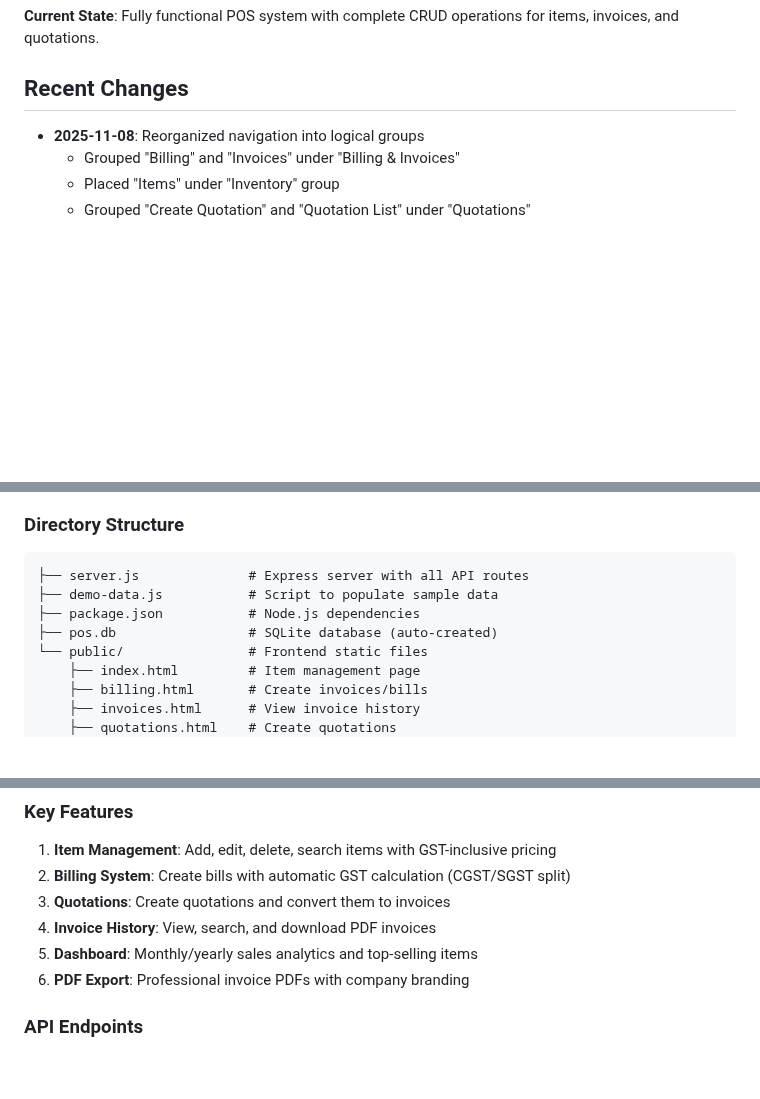
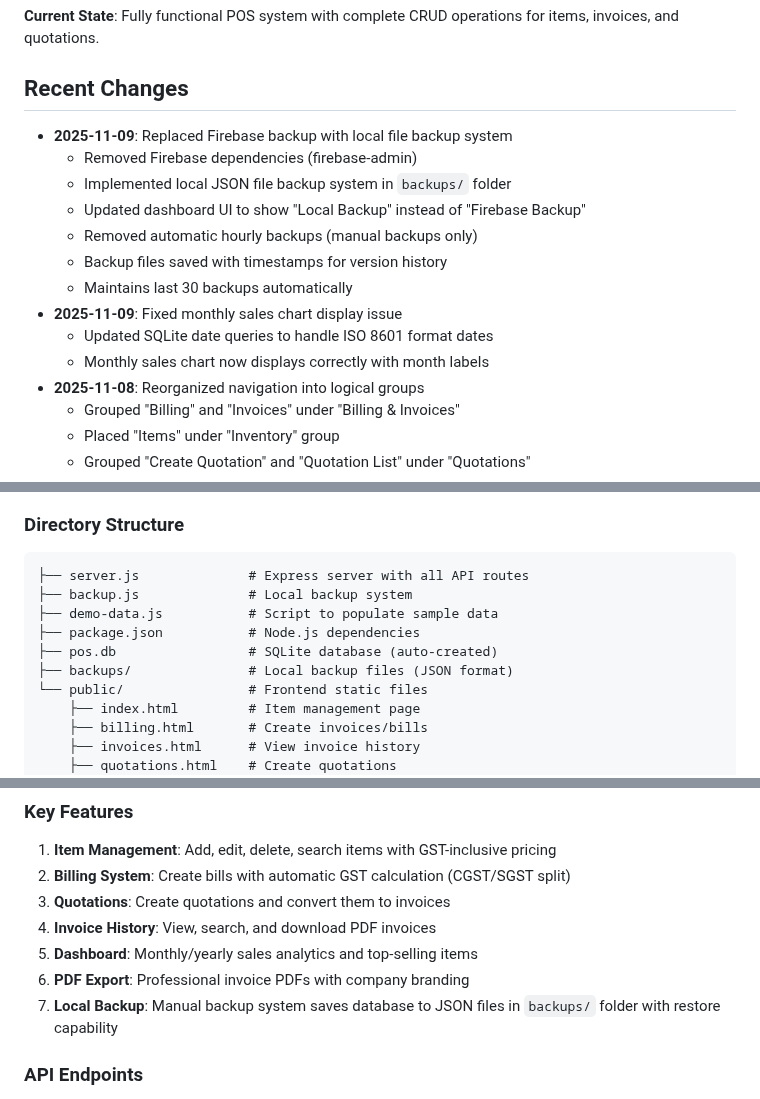
Before and after one commit to TharunH007/Bombay-Dyeing-POS-Cursor, a Markdown page: replit.md, 3 parts joined by grey strips. GitHub-like rendering; blank space fills up the shorter version.

Commit message:
Replace Firebase backup with local file backup system
Replaced Firebase dependencies with a new local JSON file backup system in the `backups/` folder, updating the UI and removing automatic backups.

Replit-Commit-Author: Agent
Replit-Commit-Session-Id: 0e368605-bf4c-481b-b3a6-6dce0303ccad
Replit-Commit-Checkpoint-Type: full_checkpoint
Replit-Commit-Event-Id: 6a5c2a22-3fd7-42f6-99e5-294b5a0496f8
Replit-Commit-Screenshot-Url: https://storage.googleapis.com/screenshot-production-us-central1/86bca4d6-fa1d-4df8-8b22-b99a125fe435/0e368605-bf4c-481b-b3a6-6dce0303ccad/zlpsG8d

````diff
--- a/replit.md
+++ b/replit.md
@@ -6,6 +6,16 @@ A complete Point of Sale (POS) web application for Bombay Dyeing bedding and lin
 **Current State**: Fully functional POS system with complete CRUD operations for items, invoices, and quotations.
 
 ## Recent Changes
+- **2025-11-09**: Replaced Firebase backup with local file backup system
+  - Removed Firebase dependencies (firebase-admin)
+  - Implemented local JSON file backup system in `backups/` folder
+  - Updated dashboard UI to show "Local Backup" instead of "Firebase Backup"
+  - Removed automatic hourly backups (manual backups only)
+  - Backup files saved with timestamps for version history
+  - Maintains last 30 backups automatically
+- **2025-11-09**: Fixed monthly sales chart display issue
+  - Updated SQLite date queries to handle ISO 8601 format dates
+  - Monthly sales chart now displays correctly with month labels
 - **2025-11-08**: Reorganized navigation into logical groups
   - Grouped "Billing" and "Invoices" under "Billing & Invoices"
   - Placed "Items" under "Inventory" group
@@ -28,9 +38,11 @@ A complete Point of Sale (POS) web application for Bombay Dyeing bedding and lin
 ### Directory Structure
 ```
 ├── server.js              # Express server with all API routes
+├── backup.js              # Local backup system
 ├── demo-data.js           # Script to populate sample data
 ├── package.json           # Node.js dependencies
 ├── pos.db                 # SQLite database (auto-created)
+├── backups/               # Local backup files (JSON format)
 └── public/                # Frontend static files
     ├── index.html         # Item management page
     ├── billing.html       # Create invoices/bills
@@ -55,6 +67,7 @@ A complete Point of Sale (POS) web application for Bombay Dyeing bedding and lin
 4. **Invoice History**: View, search, and download PDF invoices
 5. **Dashboard**: Monthly/yearly sales analytics and top-selling items
 6. **PDF Export**: Professional invoice PDFs with company branding
+7. **Local Backup**: Manual backup system saves database to JSON files in `backups/` folder with restore capability
 
 ### API Endpoints
 - Items: GET/POST/PUT/DELETE `/api/items`
````
